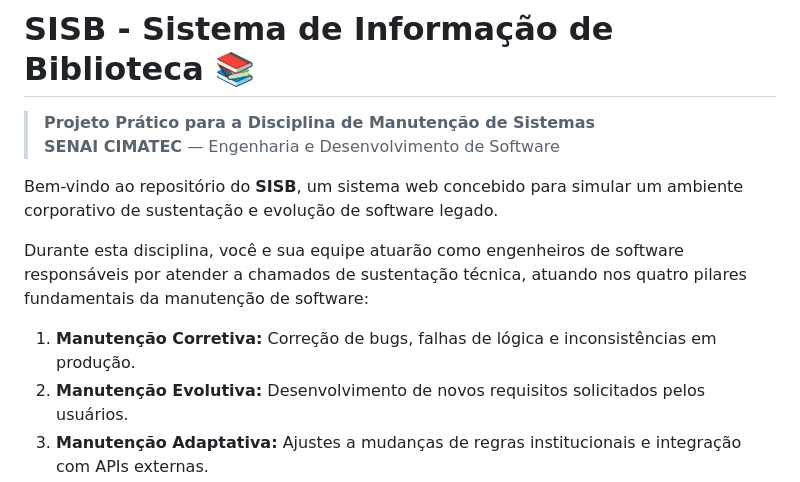
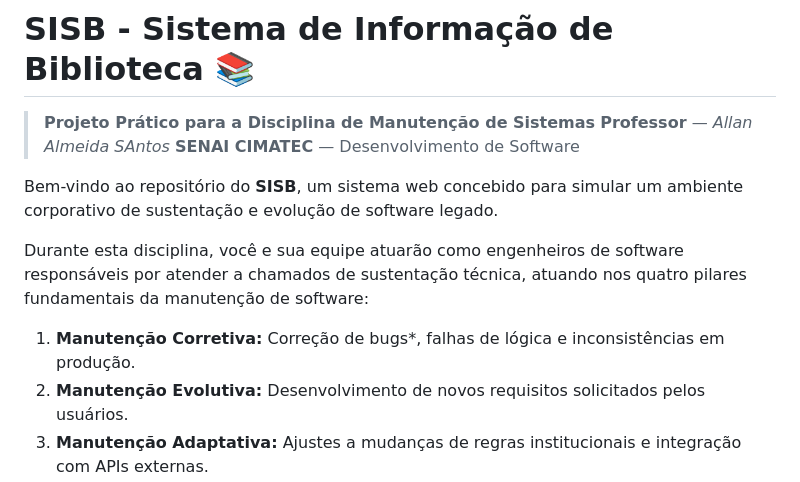
Before and after one commit to Allandev8/SISB, a Markdown page: README.md, the part around the change. GitHub-like rendering.

Commit message:
Revise project information in README
Updated project details and added professor's name.

```diff
--- a/README.md
+++ b/README.md
@@ -1,11 +1,12 @@
 # SISB - Sistema de Informação de Biblioteca 📚
 > **Projeto Prático para a Disciplina de Manutenção de Sistemas**
-> **SENAI CIMATEC** — Engenharia e Desenvolvimento de Software
+> **Professor** — *Allan Almeida SAntos*
+> **SENAI CIMATEC** — Desenvolvimento de Software
 
 Bem-vindo ao repositório do **SISB**, um sistema web concebido para simular um ambiente corporativo de sustentação e evolução de software legado.
 
 Durante esta disciplina, você e sua equipe atuarão como engenheiros de software responsáveis por atender a chamados de sustentação técnica, atuando nos quatro pilares fundamentais da manutenção de software:
-1. **Manutenção Corretiva:** Correção de bugs, falhas de lógica e inconsistências em produção.
+1. **Manutenção Corretiva:** Correção de bugs*, falhas de lógica e inconsistências em produção.
 2. **Manutenção Evolutiva:** Desenvolvimento de novos requisitos solicitados pelos usuários.
 3. **Manutenção Adaptativa:** Ajustes a mudanças de regras institucionais e integração com APIs externas.
 4. **Manutenção Preventiva / Perfectiva:** Refatoração de arquitetura, eliminação de vulnerabilidades de segurança e adição de testes.
```
